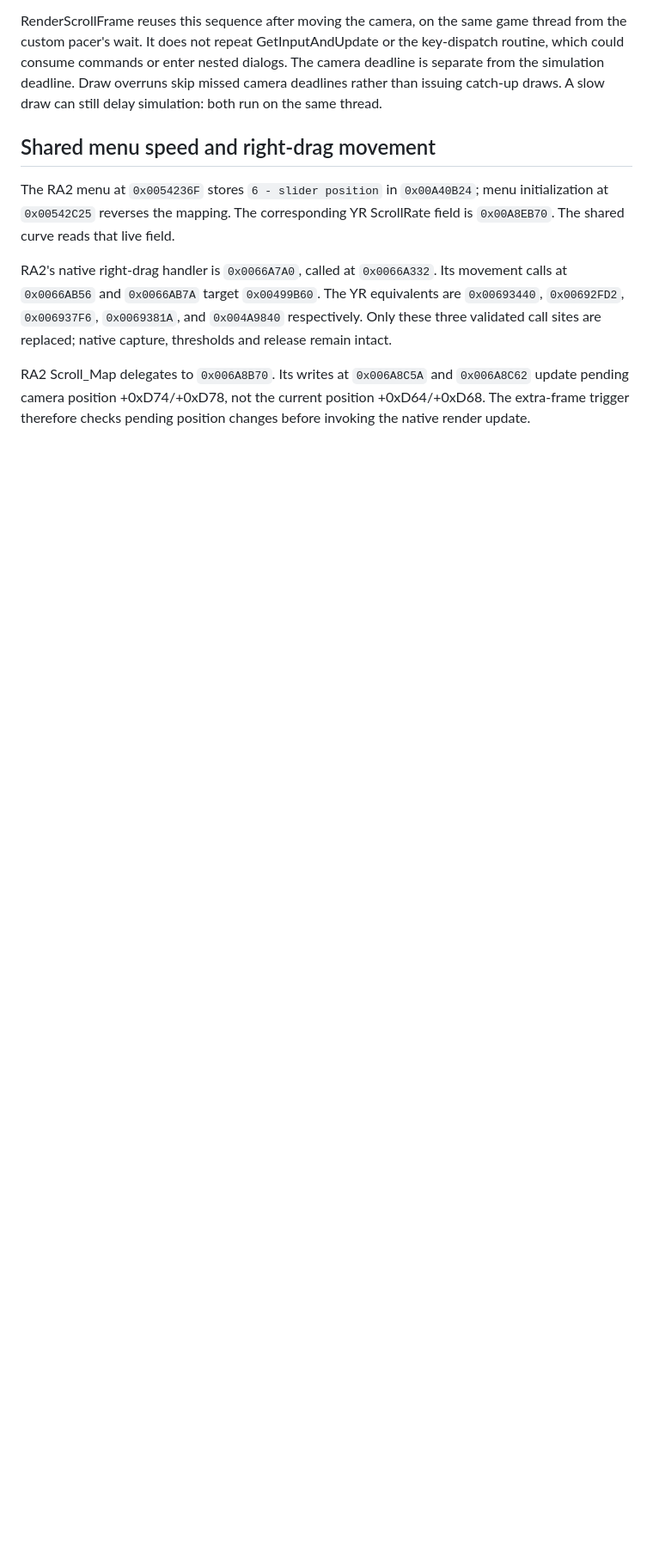
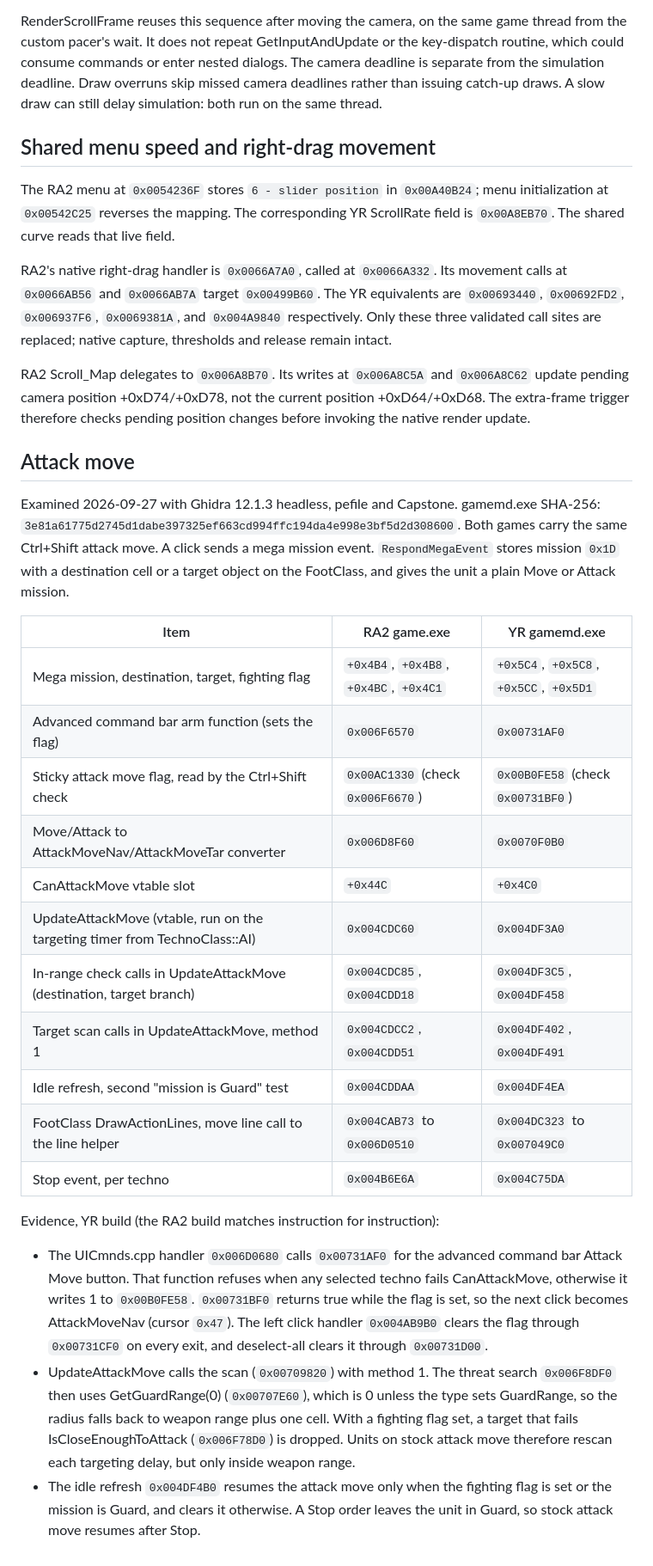
Before and after one commit to gitTerebi/ra2-enhancements, a Markdown page: RA2-MAP-ADDRESS.md, the part around the change. Shown at 86% size. GitHub-like rendering; blank space fills up the shorter version.

Commit message:
dev: record the attack move addresses for game.exe and gamemd.exe

```diff
--- a/RA2-MAP-ADDRESS.md
+++ b/RA2-MAP-ADDRESS.md
@@ -74,3 +74,42 @@ RA2 Scroll_Map delegates to `0x006A8B70`. Its writes at `0x006A8C5A` and
 `0x006A8C62` update pending camera position +0xD74/+0xD78, not the current
 position +0xD64/+0xD68. The extra-frame trigger therefore checks pending position
 changes before invoking the native render update.
+
+## Attack move
+
+Examined 2026-09-27 with Ghidra 12.1.3 headless, pefile and Capstone.
+gamemd.exe SHA-256: `3e81a61775d2745d1dabe397325ef663cd994ffc194da4e998e3bf5d2d308600`.
+Both games carry the same Ctrl+Shift attack move. A click sends a mega mission event.
+`RespondMegaEvent` stores mission `0x1D` with a destination cell or a target object on the
+FootClass, and gives the unit a plain Move or Attack mission.
+
+| Item | RA2 game.exe | YR gamemd.exe |
+| --- | --- | --- |
+| Mega mission, destination, target, fighting flag | `+0x4B4`, `+0x4B8`, `+0x4BC`, `+0x4C1` | `+0x5C4`, `+0x5C8`, `+0x5CC`, `+0x5D1` |
+| Advanced command bar arm function (sets the flag) | `0x006F6570` | `0x00731AF0` |
+| Sticky attack move flag, read by the Ctrl+Shift check | `0x00AC1330` (check `0x006F6670`) | `0x00B0FE58` (check `0x00731BF0`) |
+| Move/Attack to AttackMoveNav/AttackMoveTar converter | `0x006D8F60` | `0x0070F0B0` |
+| CanAttackMove vtable slot | `+0x44C` | `+0x4C0` |
+| UpdateAttackMove (vtable, run on the targeting timer from TechnoClass::AI) | `0x004CDC60` | `0x004DF3A0` |
+| In-range check calls in UpdateAttackMove (destination, target branch) | `0x004CDC85`, `0x004CDD18` | `0x004DF3C5`, `0x004DF458` |
+| Target scan calls in UpdateAttackMove, method 1 | `0x004CDCC2`, `0x004CDD51` | `0x004DF402`, `0x004DF491` |
+| Idle refresh, second "mission is Guard" test | `0x004CDDAA` | `0x004DF4EA` |
+| FootClass DrawActionLines, move line call to the line helper | `0x004CAB73` to `0x006D0510` | `0x004DC323` to `0x007049C0` |
+| Stop event, per techno | `0x004B6E6A` | `0x004C75DA` |
+
+Evidence, YR build (the RA2 build matches instruction for instruction):
+
+* The UICmnds.cpp handler `0x006D0680` calls `0x00731AF0` for the advanced command bar
+  Attack Move button. That function refuses when any selected techno fails CanAttackMove,
+  otherwise it writes 1 to `0x00B0FE58`. `0x00731BF0` returns true while the flag is set,
+  so the next click becomes AttackMoveNav (cursor `0x47`). The left click handler
+  `0x004AB9B0` clears the flag through `0x00731CF0` on every exit, and deselect-all clears it
+  through `0x00731D00`.
+* UpdateAttackMove calls the scan (`0x00709820`) with method 1. The threat search
+  `0x006F8DF0` then uses GetGuardRange(0) (`0x00707E60`), which is 0 unless the type sets
+  GuardRange, so the radius falls back to weapon range plus one cell. With a fighting flag
+  set, a target that fails IsCloseEnoughToAttack (`0x006F78D0`) is dropped. Units on stock
+  attack move therefore rescan each targeting delay, but only inside weapon range.
+* The idle refresh `0x004DF4B0` resumes the attack move only when the fighting flag is set
+  or the mission is Guard, and clears it otherwise. A Stop order leaves the unit in Guard, so
+  stock attack move resumes after Stop.
```
